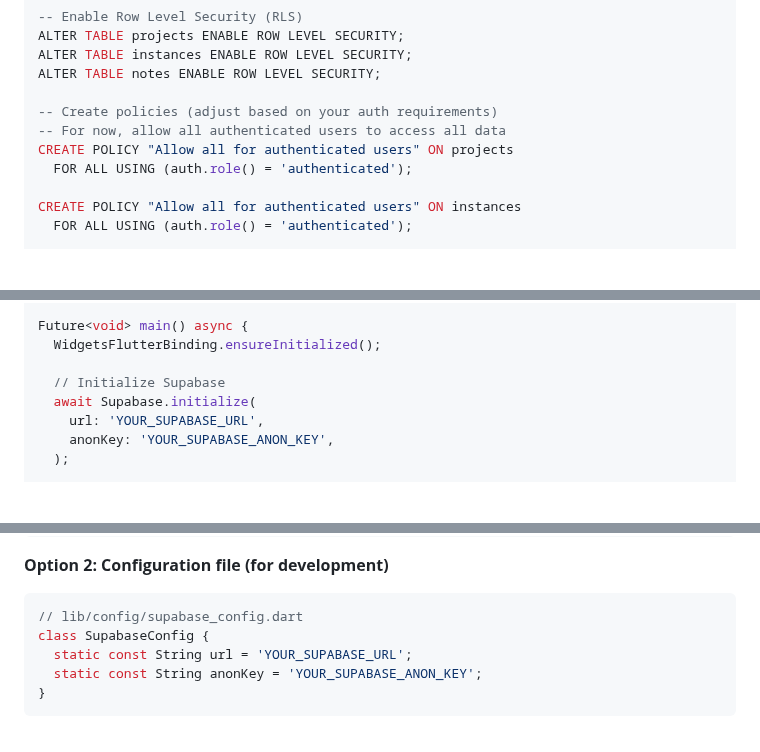
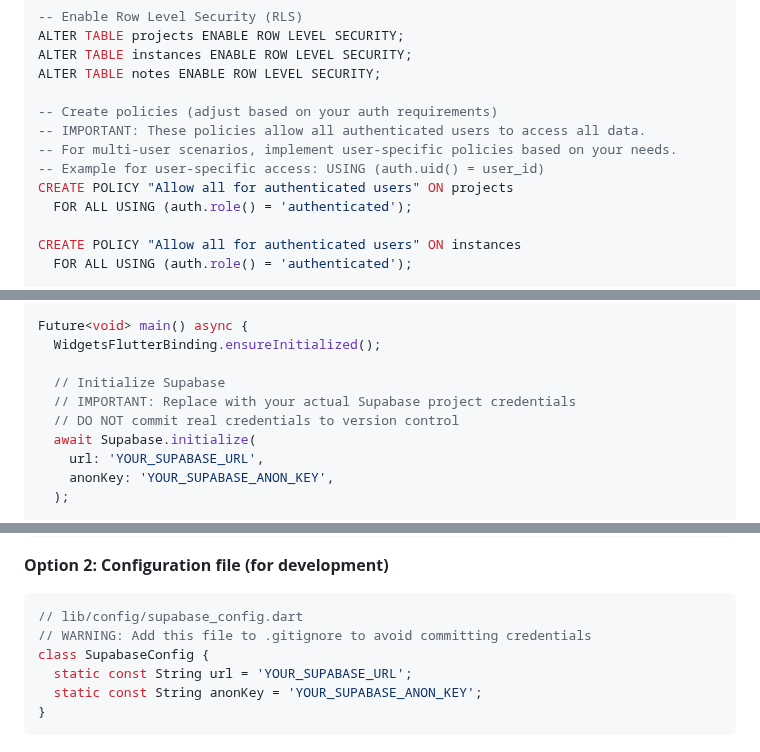
Before and after one commit to RURational2000/ProjectTracking, a Markdown page: docs/implementation-quick-start.md, 3 parts joined by grey strips. Drawn GitHub-style; blank space fills up the shorter version.

Commit message:
Add security warnings and clarifications to Supabase implementation guide
Co-authored-by: RURational2000 <161548180+RURational2000@users.noreply.github.com>

````diff
--- a/docs/implementation-quick-start.md
+++ b/docs/implementation-quick-start.md
@@ -61,7 +61,9 @@ ALTER TABLE instances ENABLE ROW LEVEL SECURITY;
 ALTER TABLE notes ENABLE ROW LEVEL SECURITY;
 
 -- Create policies (adjust based on your auth requirements)
--- For now, allow all authenticated users to access all data
+-- IMPORTANT: These policies allow all authenticated users to access all data.
+-- For multi-user scenarios, implement user-specific policies based on your needs.
+-- Example for user-specific access: USING (auth.uid() = user_id)
 CREATE POLICY "Allow all for authenticated users" ON projects
   FOR ALL USING (auth.role() = 'authenticated');
 
@@ -247,6 +249,8 @@ Future<void> main() async {
   WidgetsFlutterBinding.ensureInitialized();
 
   // Initialize Supabase
+  // IMPORTANT: Replace with your actual Supabase project credentials
+  // DO NOT commit real credentials to version control
   await Supabase.initialize(
     url: 'YOUR_SUPABASE_URL',
     anonKey: 'YOUR_SUPABASE_ANON_KEY',
@@ -310,6 +314,7 @@ await Supabase.initialize(
 **Option 2: Configuration file (for development)**
 ```dart
 // lib/config/supabase_config.dart
+// WARNING: Add this file to .gitignore to avoid committing credentials
 class SupabaseConfig {
   static const String url = 'YOUR_SUPABASE_URL';
   static const String anonKey = 'YOUR_SUPABASE_ANON_KEY';
````
